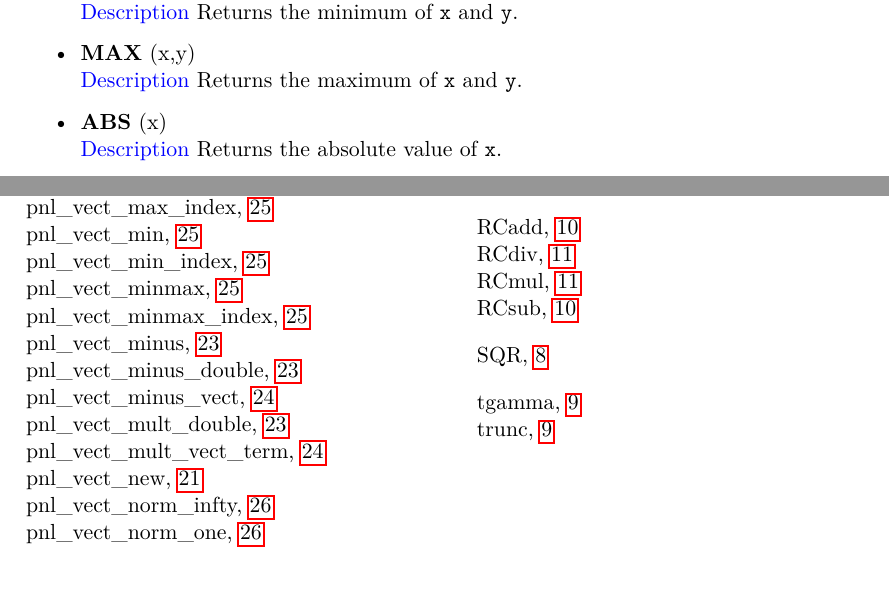
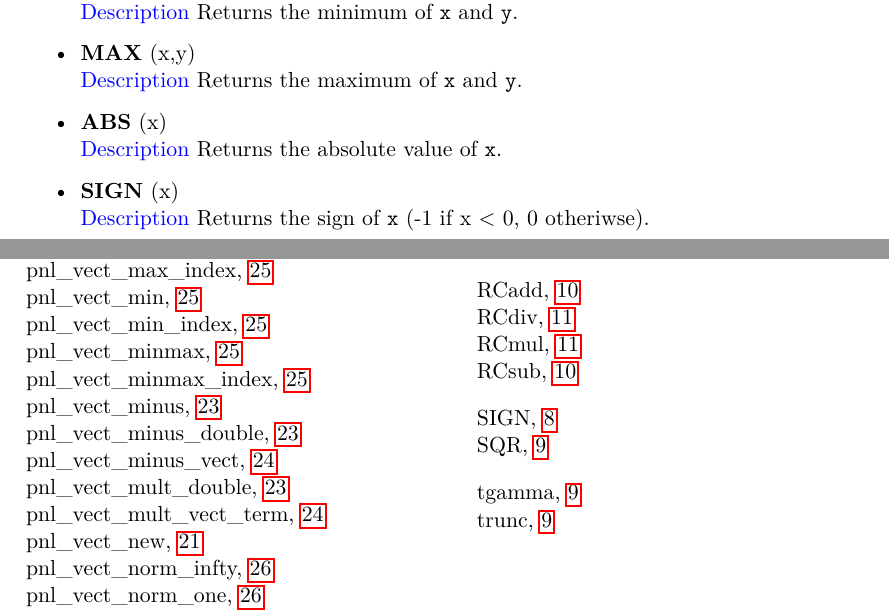
Before and after one commit to pnlnum/pnl, a LaTeX document (man/pnl-manual.tex, which reads man/mathematical_functions.tex): two parts of pages 10 and 85 of 85, joined at a grey line, cut so that both start at the same text, the shorter picture padded with empty space. Compiled offline with pdfLaTeX.

Commit message:
SIGN macro
git-svn-id: svn+ssh://scm.gforge.inria.fr/svn/pnl/trunk@645 94367915-3dfb-0310-9a54-a1fefb3e5df9

```diff
--- a/man/mathematical_functions.tex
+++ b/man/mathematical_functions.tex
@@ -53,6 +53,8 @@ library. Most of them are actually already defined in {\tt math.h}, {\tt
   \sshortdescribe Returns the maximum of \var{x} and \var{y}.
 \item \describemacro{ABS}{x}
   \sshortdescribe Returns the absolute value of \var{x}.
+\item \describemacro{SIGN}{x}
+  \sshortdescribe Returns the sign of \var{x} (-1 if x < 0, 0 otheriwse).
 \item \describemacro{SQR}{x}
   \sshortdescribe Returns \var{$x^2$}.
 \item \describemacro{CUB}{x}
```
Also changed, not shown: 1 other file.
